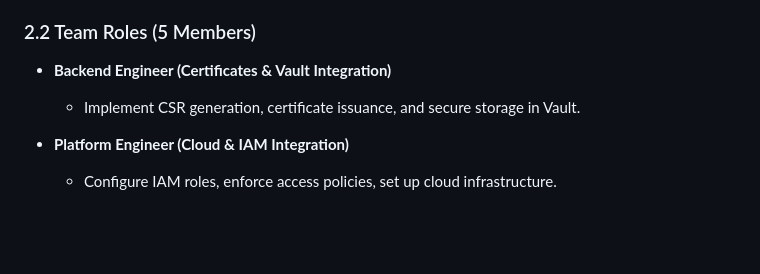
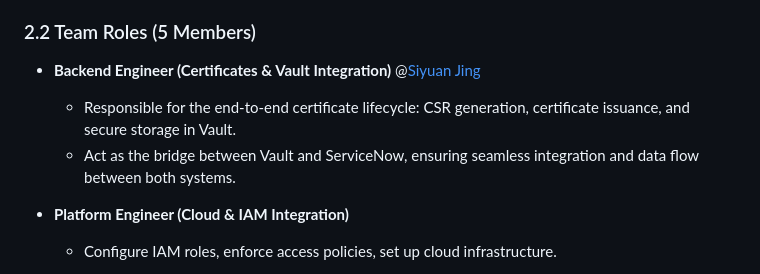
Before and after one commit to EC528-Fall-2025/AutoSec-Certs, a Markdown page: README.md, the part around the change. Drawn GitHub-style; blank space fills up the shorter version.

```diff
--- a/README.md
+++ b/README.md
@@ -26,8 +26,9 @@
   - Security Teams: Can manage and monitor certificate issuance, review and approve requests, and monitor activity logs.
 
 ### 2.2 Team Roles (5 Members)
-- **Backend Engineer (Certificates & Vault Integration)**
-  - Implement CSR generation, certificate issuance, and secure storage in Vault.
+- **Backend Engineer (Certificates & Vault Integration)** @[Siyuan Jing](https://github.com/ChingSsuyuan)
+  - Responsible for the end-to-end certificate lifecycle: CSR generation, certificate issuance, and secure storage in Vault.
+  - Act as the bridge between Vault and ServiceNow, ensuring seamless integration and data flow between both systems.
 
 - **Platform Engineer (Cloud & IAM Integration)**
   - Configure IAM roles, enforce access policies, set up cloud infrastructure.
```
